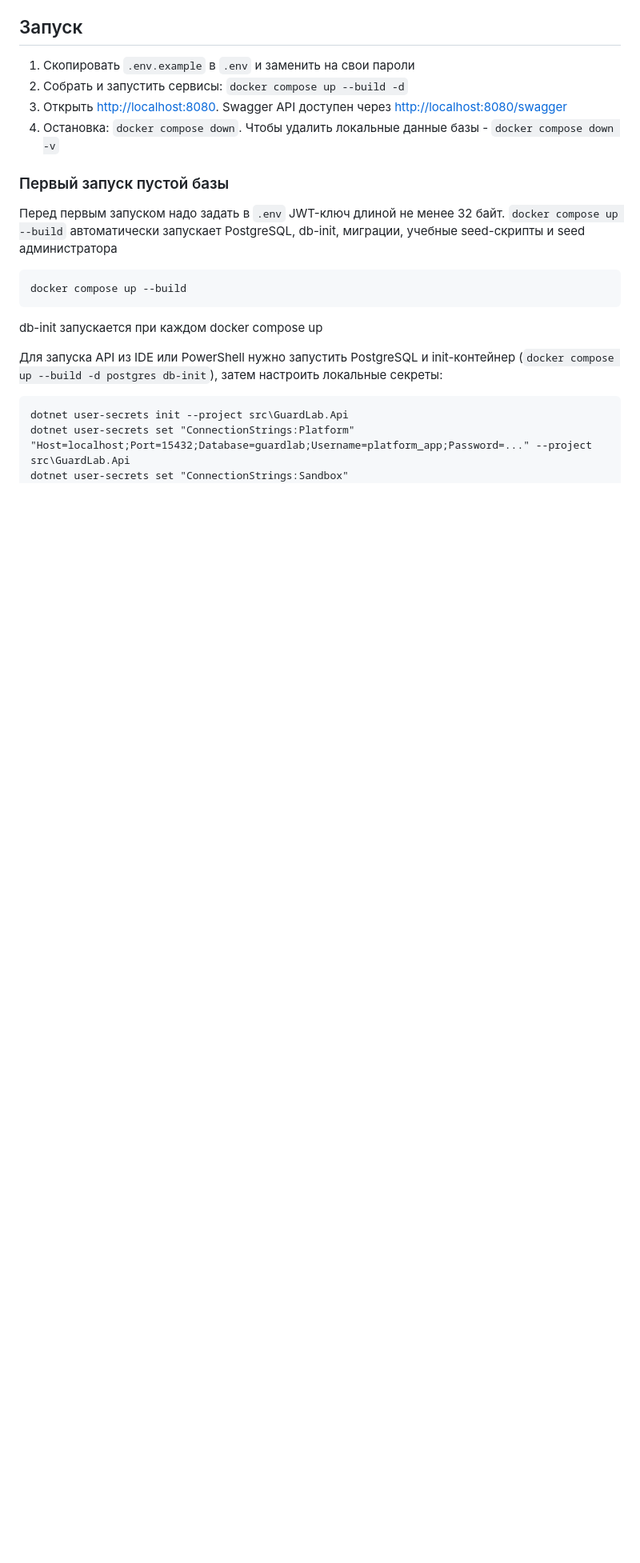
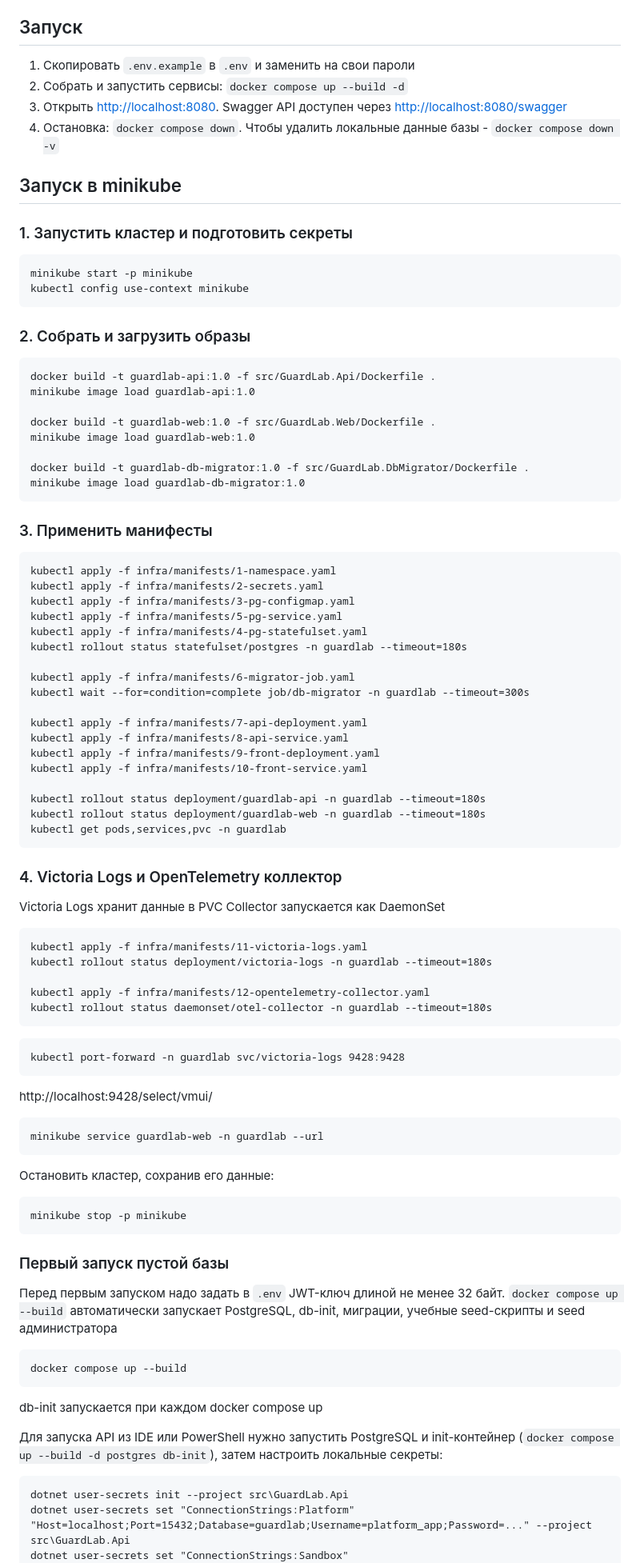
Before and after one commit to katushenca/GuardLab, a Markdown page: README.md, the part around the change. Shown at 80% size. Rendered like a GitHub page; blank space fills up the shorter version.

Commit message:
feat: add open telemetry and victoria logs + manifests

````diff
--- a/README.md
+++ b/README.md
@@ -9,6 +9,76 @@ GuardLab -  учебная платформа на C# для практики в
 3. Открыть <http://localhost:8080>. Swagger API доступен через <http://localhost:8080/swagger>
 4. Остановка: `docker compose down`. Чтобы удалить локальные данные базы - `docker compose down -v`
 
+## Запуск в minikube
+### 1. Запустить кластер и подготовить секреты
+
+```
+minikube start -p minikube
+kubectl config use-context minikube
+```
+
+### 2. Собрать и загрузить образы
+```
+docker build -t guardlab-api:1.0 -f src/GuardLab.Api/Dockerfile .
+minikube image load guardlab-api:1.0
+
+docker build -t guardlab-web:1.0 -f src/GuardLab.Web/Dockerfile .
+minikube image load guardlab-web:1.0
+
+docker build -t guardlab-db-migrator:1.0 -f src/GuardLab.DbMigrator/Dockerfile .
+minikube image load guardlab-db-migrator:1.0
+```
+
+### 3. Применить манифесты
+```
+kubectl apply -f infra/manifests/1-namespace.yaml
+kubectl apply -f infra/manifests/2-secrets.yaml
+kubectl apply -f infra/manifests/3-pg-configmap.yaml
+kubectl apply -f infra/manifests/5-pg-service.yaml
+kubectl apply -f infra/manifests/4-pg-statefulset.yaml
+kubectl rollout status statefulset/postgres -n guardlab --timeout=180s
+
+kubectl apply -f infra/manifests/6-migrator-job.yaml
+kubectl wait --for=condition=complete job/db-migrator -n guardlab --timeout=300s
+
+kubectl apply -f infra/manifests/7-api-deployment.yaml
+kubectl apply -f infra/manifests/8-api-service.yaml
+kubectl apply -f infra/manifests/9-front-deployment.yaml
+kubectl apply -f infra/manifests/10-front-service.yaml
+
+kubectl rollout status deployment/guardlab-api -n guardlab --timeout=180s
+kubectl rollout status deployment/guardlab-web -n guardlab --timeout=180s
+kubectl get pods,services,pvc -n guardlab
+```
+
+### 4. Victoria Logs и OpenTelemetry коллектор
+
+Victoria Logs хранит данные в PVC
+Collector запускается как DaemonSet
+```
+kubectl apply -f infra/manifests/11-victoria-logs.yaml
+kubectl rollout status deployment/victoria-logs -n guardlab --timeout=180s
+
+kubectl apply -f infra/manifests/12-opentelemetry-collector.yaml
+kubectl rollout status daemonset/otel-collector -n guardlab --timeout=180s
+```
+
+```
+kubectl port-forward -n guardlab svc/victoria-logs 9428:9428
+```
+
+ http://localhost:9428/select/vmui/
+
+```
+minikube service guardlab-web -n guardlab --url
+```
+
+
+Остановить кластер, сохранив его данные:
+
+```powershell
+minikube stop -p minikube
+```
 ### Первый запуск пустой базы
 
 Перед первым запуском надо задать в `.env` JWT-ключ длиной не менее 32 байт. `docker compose up --build` автоматически запускает PostgreSQL,  db-init, миграции, учебные seed-скрипты и seed администратора
````
Also changed, not shown: Отчёт.md (+51 -0 lines), docs/logging/1.png (added), docs/logging/2.png (added), docs/logging/3.png (added), docs/logging/4.png (added), 10 other files.
